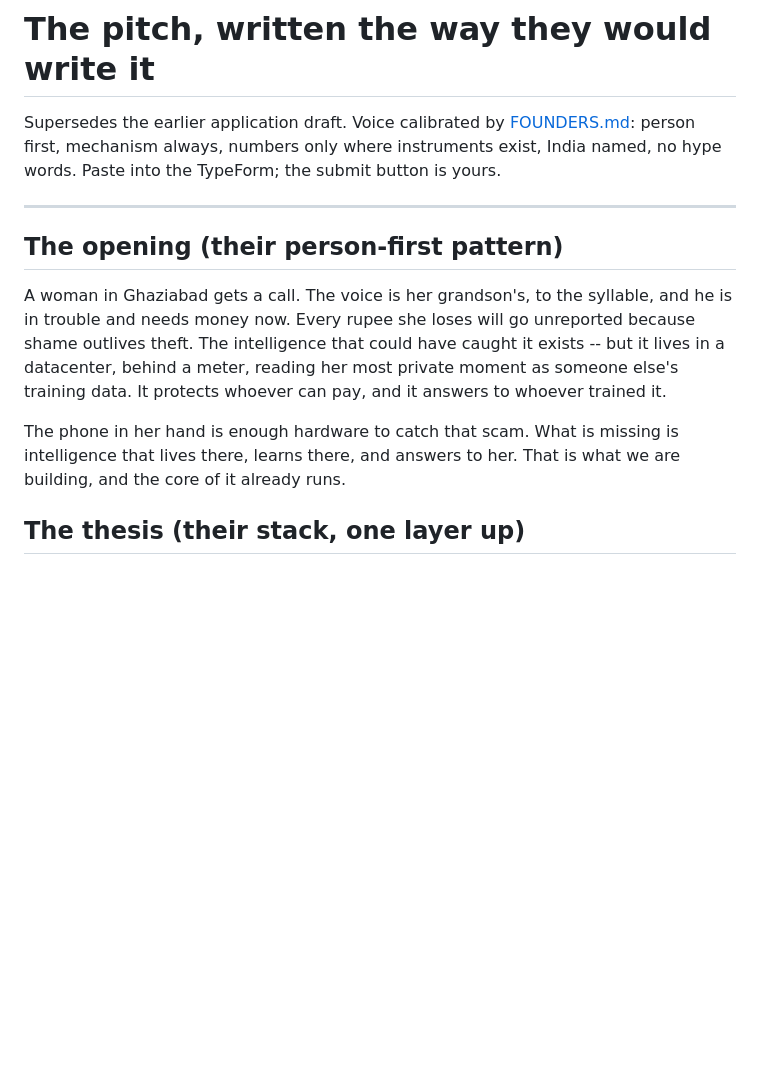
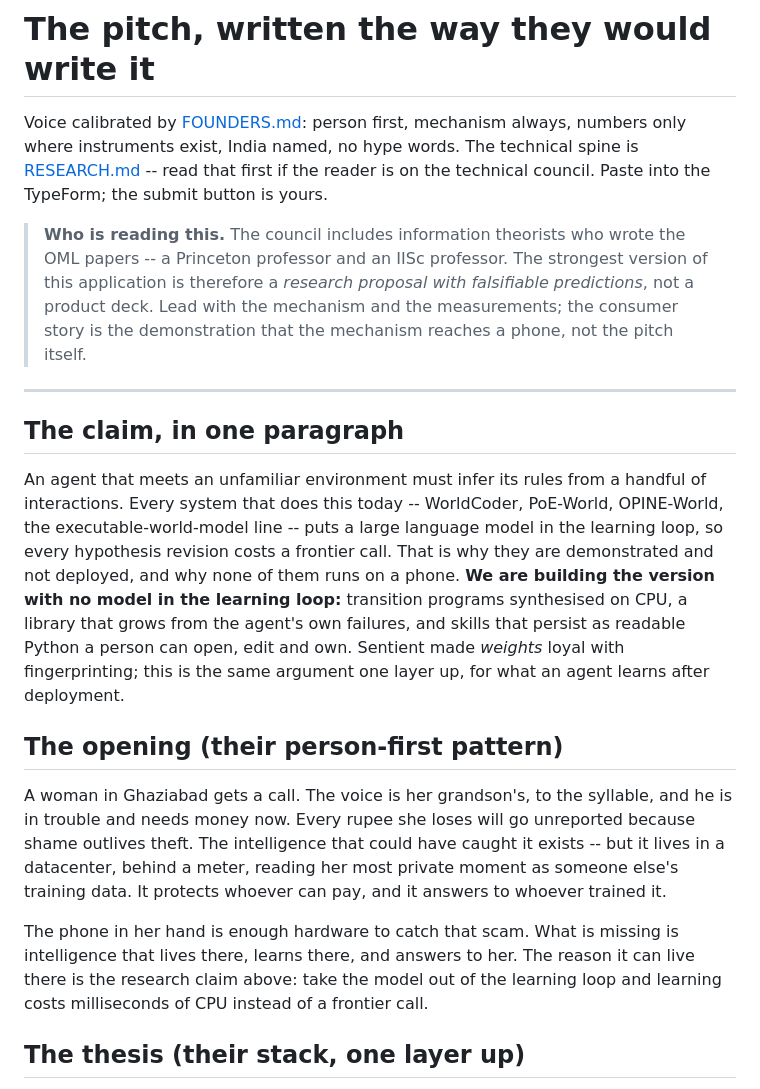
Before and after one commit to let-the-dreamers-rise/nyaya, a Markdown page: docs/PITCH.md, the part around one of its changes. Rendered like a GitHub page; blank space fills up the shorter version.

```diff
--- a/docs/PITCH.md
+++ b/docs/PITCH.md
@@ -1,11 +1,33 @@
 # The pitch, written the way they would write it
 
-Supersedes the earlier application draft. Voice calibrated by
-[FOUNDERS.md](FOUNDERS.md): person first, mechanism always, numbers only
-where instruments exist, India named, no hype words. Paste into the
-TypeForm; the submit button is yours.
+Voice calibrated by [FOUNDERS.md](FOUNDERS.md): person first, mechanism
+always, numbers only where instruments exist, India named, no hype words.
+The technical spine is [RESEARCH.md](RESEARCH.md) -- read that first if the
+reader is on the technical council. Paste into the TypeForm; the submit
+button is yours.
+
+> **Who is reading this.** The council includes information theorists who
+> wrote the OML papers -- a Princeton professor and an IISc professor. The
+> strongest version of this application is therefore a *research proposal
+> with falsifiable predictions*, not a product deck. Lead with the mechanism
+> and the measurements; the consumer story is the demonstration that the
+> mechanism reaches a phone, not the pitch itself.
 
 ---
+
+## The claim, in one paragraph
+
+An agent that meets an unfamiliar environment must infer its rules from a
+handful of interactions. Every system that does this today -- WorldCoder,
+PoE-World, OPINE-World, the executable-world-model line -- puts a large
+language model in the learning loop, so every hypothesis revision costs a
+frontier call. That is why they are demonstrated and not deployed, and why
+none of them runs on a phone. **We are building the version with no model in
+the learning loop:** transition programs synthesised on CPU, a library that
+grows from the agent's own failures, and skills that persist as readable
+Python a person can open, edit and own. Sentient made *weights* loyal with
+fingerprinting; this is the same argument one layer up, for what an agent
+learns after deployment.
 
 ## The opening (their person-first pattern)
 
@@ -18,7 +40,9 @@ It protects whoever can pay, and it answers to whoever trained it.
 
 The phone in her hand is enough hardware to catch that scam. What is
 missing is intelligence that lives there, learns there, and answers to
-her. That is what we are building, and the core of it already runs.
+her. The reason it can live there is the research claim above: take the
+model out of the learning loop and learning costs milliseconds of CPU
+instead of a frontier call.
 
 ## The thesis (their stack, one layer up)
 
```
Also changed, not shown: other parts of docs/PITCH.md (+54 -3 lines), docs/RESEARCH.md (added, +192 -0 lines).
